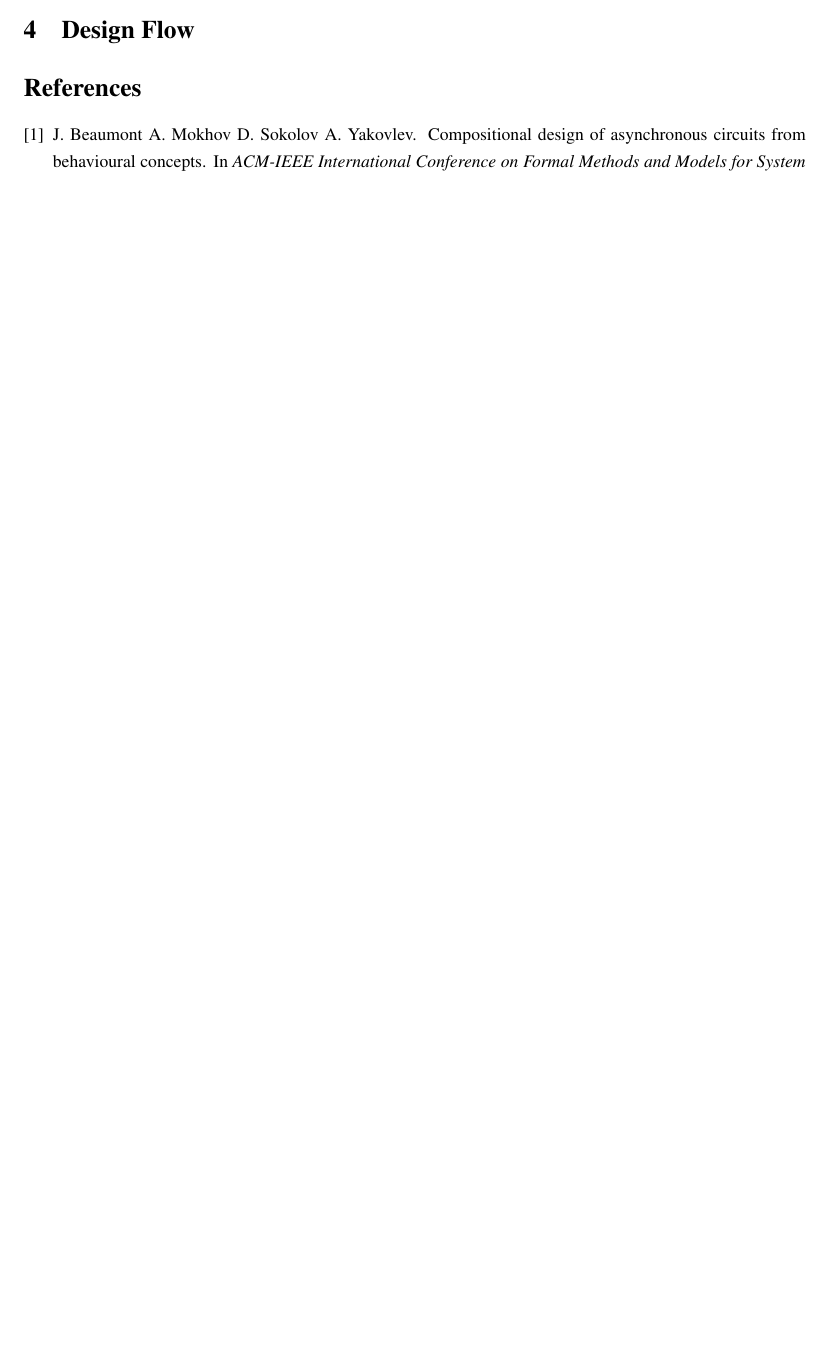
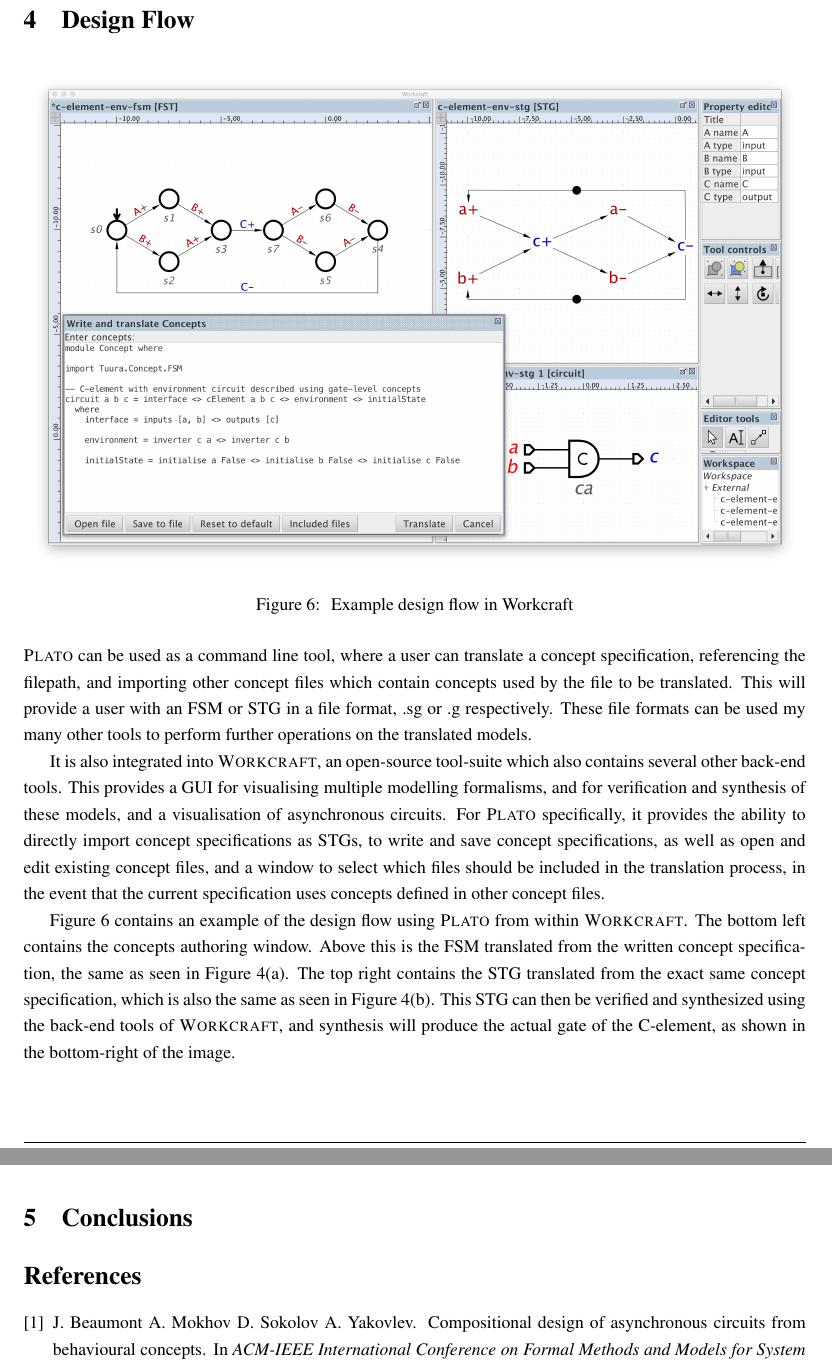
Before and after one commit to jrbeaumont/plato-fsm-techmemo, a LaTeX paper (plato-fsm-memo.tex, which reads conclusions.tex, design-flow.tex): part of page 9 of 10 before the commit and two parts of pages 10 and 11 of 11 after it, the two joined at a grey line, cut so that both start at the same text, the shorter picture padded with empty space. Compiled offline with pdfLaTeX.

Commit message:
Wrote design-flow, tidied up, created conclusions file

```diff
--- /dev/null
+++ b/conclusions.tex
@@ -0,0 +1,3 @@
+%% Plato FSM Translation Tech Memo
+%% Conclusion
+\section {Conclusions \label {sec:conclusions}}
--- a/design-flow.tex
+++ b/design-flow.tex
@@ -2,3 +2,32 @@
 %% Design flow
 
 \section {Design Flow \label{sec:design-flow}}
+
+\begin{figure}[H]
+	\begin{centering}
+		\includegraphics[scale=0.25]{images/workcraft-screenshot}
+		\par\end{centering}
+	\protect\caption{\label{fig:workcraft-screenshot} Example design flow in Workcraft}
+\end{figure}
+
+\noun{Plato} can be used as a command line tool, where a user can translate a concept specification,
+referencing the filepath, and importing other concept files which contain concepts used by the file to be
+translated. This will provide a user with an FSM or STG in a file format, .sg or .g respectively. These file
+formats can be used my many other tools to perform further operations on the translated models.
+
+It is also integrated into \noun{Workcraft}, an open-source tool-suite which also contains
+several other back-end tools. This provides a GUI for visualising multiple modelling formalisms,
+and for verification and synthesis of these models, and a visualisation of asynchronous circuits. For
+\noun{Plato} specifically, it provides the ability to directly import concept specifications as STGs, to
+write and save concept specifications, as well as open and edit existing concept files, and a window to
+select which files should be included in the translation process, in the event that the current
+specification uses concepts defined in other concept files.
+
+Figure~\ref{fig:workcraft-screenshot} contains an example of the design flow using \noun{Plato} from
+within \noun{Workcraft}. The bottom left contains the concepts authoring window.
+Above this is the FSM translated from
+the written concept specification, the same as seen in Figure~\ref{fig:c-element-env-fsm}. The top right
+contains the STG translated from the exact same concept specification, which is also the same as seen
+in Figure~\ref{fig:c-element-env-stg}. This STG can then be verified and synthesized using the back-end
+tools of \noun{Workcraft}, and synthesis will produce the actual gate of the C-element, as shown in the
+bottom-right of the image.
```
Also changed, not shown: fsms.tex (+10 -7 lines), plato-fsm-memo.tex (+1 -0 lines), images/workcraft-screenshot.png (added).
